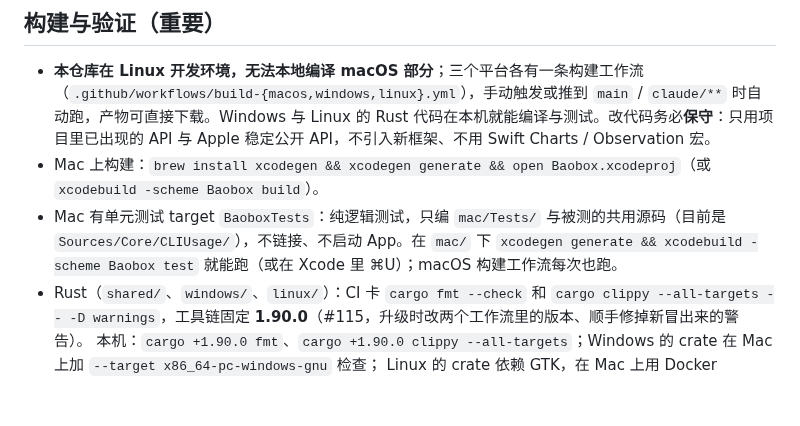
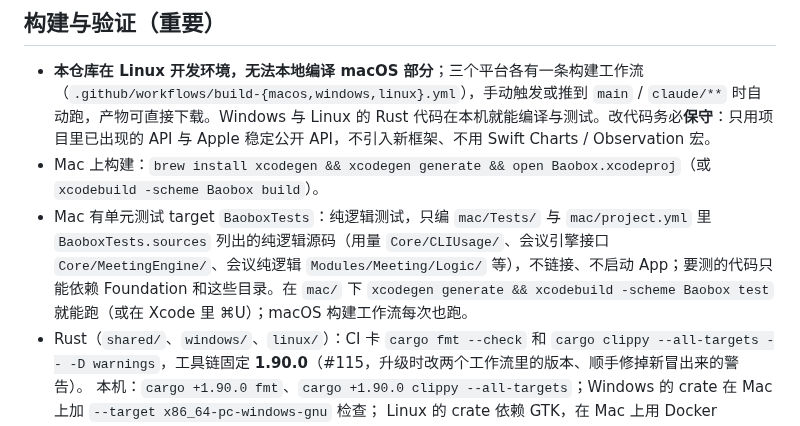
Before and after one commit to qiaob/baobox_mac, a Markdown page: CLAUDE.md, the part around the change. GitHub-like rendering; blank space fills up the shorter version.

Commit message:
docs: list what the BaoboxTests target compiles now
The line still said the test target only builds Core/CLIUsage. Point at
project.yml's BaoboxTests.sources instead, name the current groups, and
say what code in them may depend on.

Co-Authored-By: Claude Opus 5.5 <noreply@anthropic.com>
Claude-Session: 28fa22cc-8d1b-46c4-9731-e56042523bd9

```diff
--- a/CLAUDE.md
+++ b/CLAUDE.md
@@ -13,7 +13,7 @@
 
 - **本仓库在 Linux 开发环境，无法本地编译 macOS 部分**；三个平台各有一条构建工作流（`.github/workflows/build-{macos,windows,linux}.yml`），手动触发或推到 `main` / `claude/**` 时自动跑，产物可直接下载。Windows 与 Linux 的 Rust 代码在本机就能编译与测试。改代码务必**保守**：只用项目里已出现的 API 与 Apple 稳定公开 API，不引入新框架、不用 Swift Charts / Observation 宏。
 - Mac 上构建：`brew install xcodegen && xcodegen generate && open Baobox.xcodeproj`（或 `xcodebuild -scheme Baobox build`）。
-- Mac 有单元测试 target `BaoboxTests`：纯逻辑测试，只编 `mac/Tests/` 与被测的共用源码（目前是 `Sources/Core/CLIUsage/`），不链接、不启动 App。在 `mac/` 下 `xcodegen generate && xcodebuild -scheme Baobox test` 就能跑（或在 Xcode 里 ⌘U）；macOS 构建工作流每次也跑。
+- Mac 有单元测试 target `BaoboxTests`：纯逻辑测试，只编 `mac/Tests/` 与 `mac/project.yml` 里 `BaoboxTests.sources` 列出的纯逻辑源码（用量 `Core/CLIUsage/`、会议引擎接口 `Core/MeetingEngine/`、会议纯逻辑 `Modules/Meeting/Logic/` 等），不链接、不启动 App；要测的代码只能依赖 Foundation 和这些目录。在 `mac/` 下 `xcodegen generate && xcodebuild -scheme Baobox test` 就能跑（或在 Xcode 里 ⌘U）；macOS 构建工作流每次也跑。
 - Rust（`shared/`、`windows/`、`linux/`）：CI 卡 `cargo fmt --check` 和 `cargo clippy --all-targets -- -D warnings`，工具链固定 **1.90.0**（#115，升级时改两个工作流里的版本、顺手修掉新冒出来的警告）。
   本机：`cargo +1.90.0 fmt`、`cargo +1.90.0 clippy --all-targets`；Windows 的 crate 在 Mac 上加 `--target x86_64-pc-windows-gnu` 检查；
   Linux 的 crate 依赖 GTK，在 Mac 上用 Docker（`rust:1.90-bookworm` 里装 `libgtk-3-dev pkg-config`）。测试里的常量断言写成 `const { assert!(…) }`（clippy 不许运行期 `assert!(常量)`）。
```
